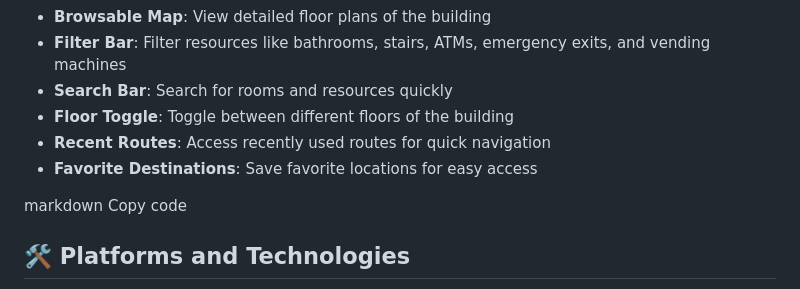
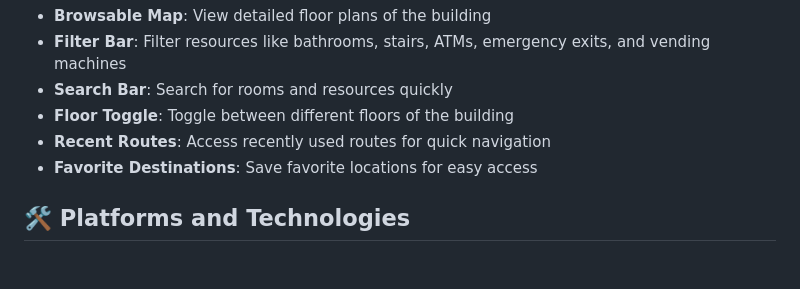
Before and after one commit to MichaelClark02/DiscoveryParkMapApp, a Markdown page: README.md, the part around the change printed below. GitHub-like rendering; blank space fills up the shorter version.

```diff
--- a/README.md
+++ b/README.md
@@ -37,8 +37,7 @@ The **Discovery Park Map App** uses **Dijkstra's algorithm** to find the shortes
 * **Favorite Destinations**: Save favorite locations for easy access
 
 
-markdown
-Copy code
+
 ## 🛠 Platforms and Technologies
 The **Discovery Park Map App** utilizes a variety of technologies to ensure a seamless and efficient experience across multiple platforms. Below is an overview of the key technologies and platforms used in the development process.
 
```
Also changed, not shown: other parts of README.md (+1 -1 lines).
